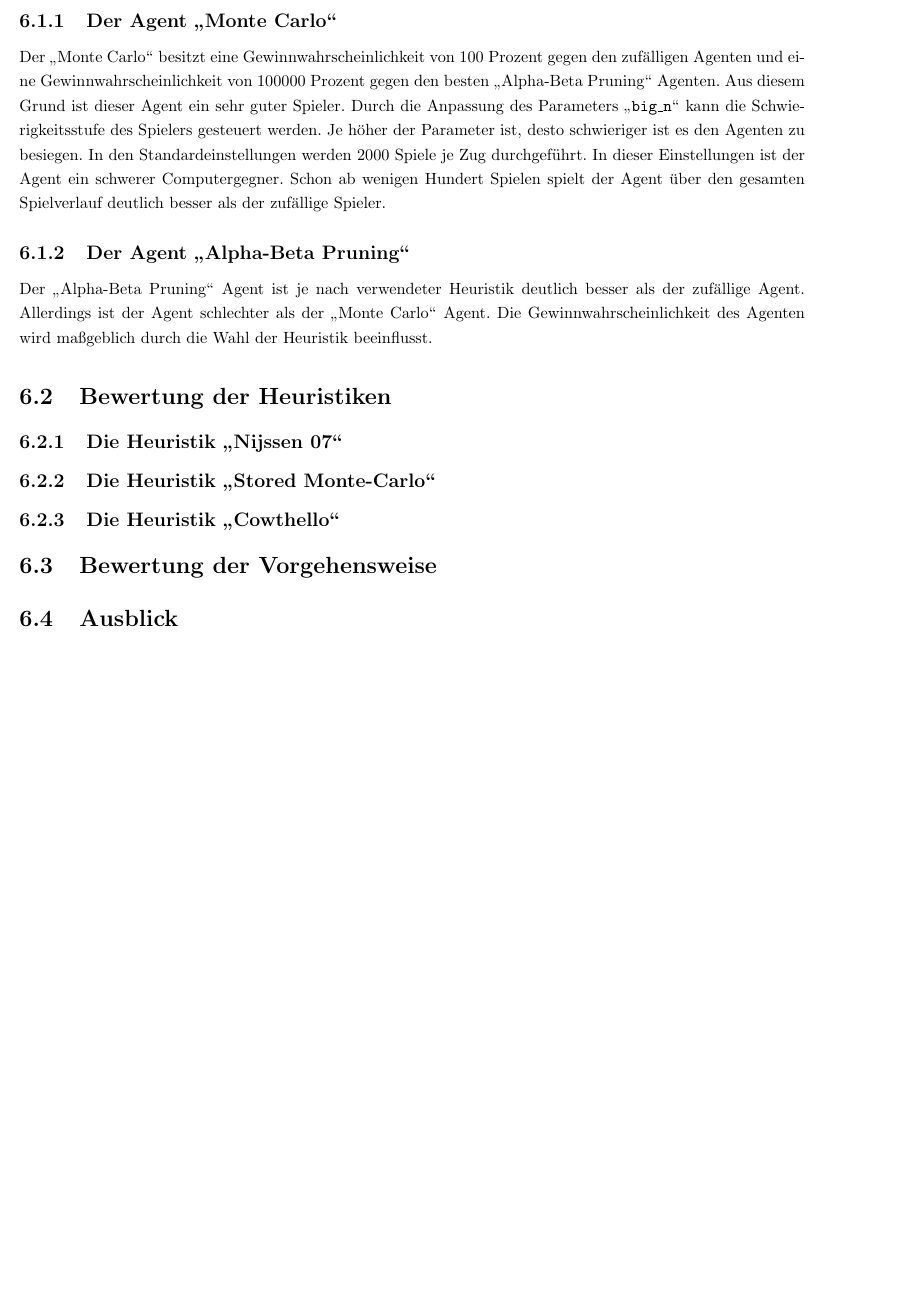
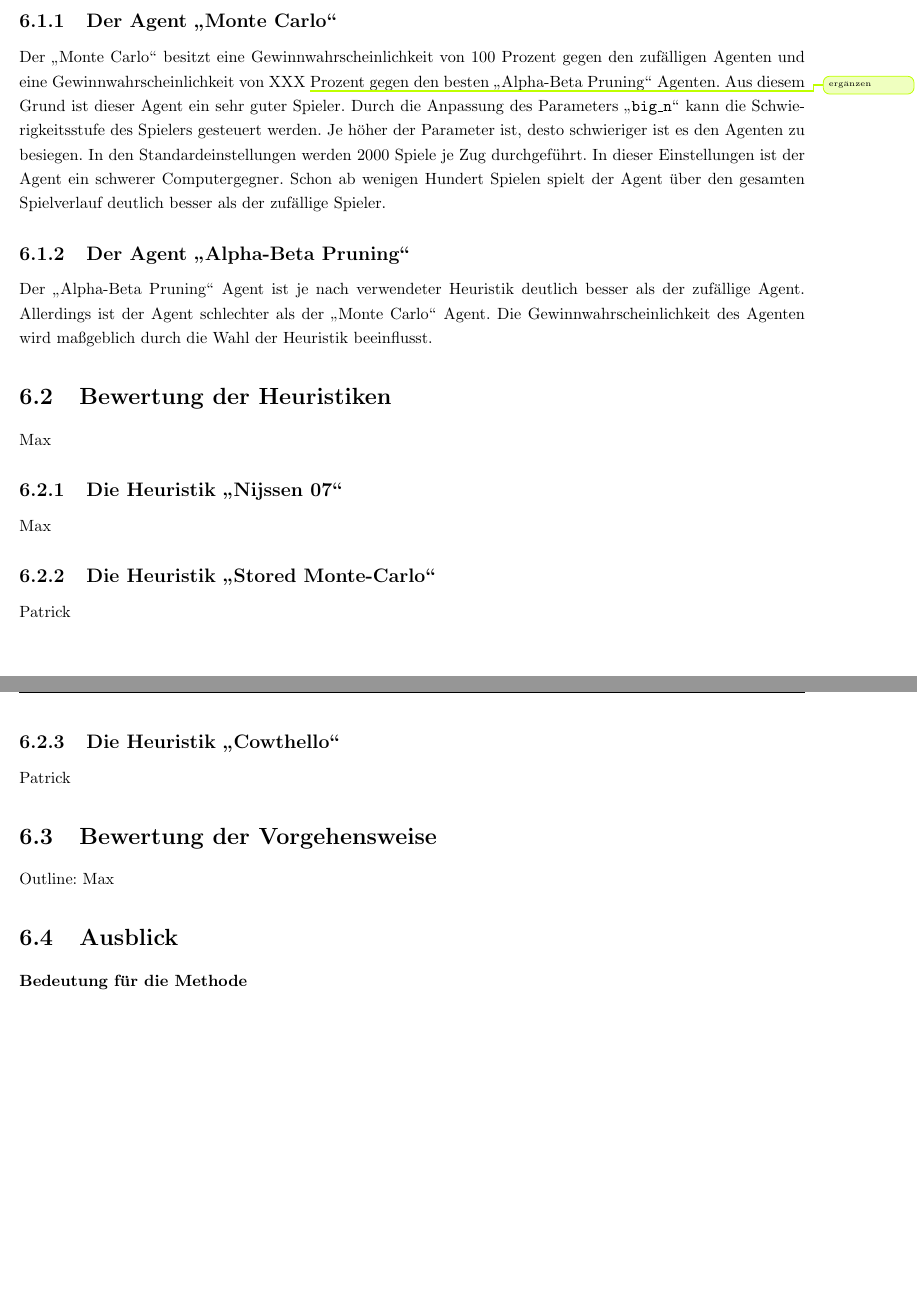
Before and after one commit to pm1997/othello, a LaTeX document (Paper/Bericht/Othello.tex, which reads Paper/Bericht/fazit.tex): part of page 43 of 57 before the commit and two parts of pages 43 and 44 of 58 after it, the two joined at a grey line, cut so that both start at the same text, the shorter picture padded with empty space. Compiled offline with pdfLaTeX.

Commit message:
Zuordnungen

```diff
--- a/Paper/Bericht/fazit.tex
+++ b/Paper/Bericht/fazit.tex
@@ -3,15 +3,21 @@
 \section{Bewertung der Agenten}
 In diesem Kapitel werden die Agenten \mxZitat{Monte Carlo} und \mxZitat{Alpha-Beta Pruning} verglichen.
 \subsection{Der Agent \mxZitat{Monte Carlo}}
-Der \mxZitat{Monte Carlo} besitzt eine Gewinnwahrscheinlichkeit von 100 Prozent gegen den zufälligen Agenten und eine Gewinnwahrscheinlichkeit von 100000 Prozent gegen den besten \mxZitat{Alpha-Beta Pruning} Agenten. Aus diesem Grund ist dieser Agent ein sehr guter Spieler. Durch die Anpassung des Parameters \code{big\_n} kann die Schwierigkeitsstufe des Spielers gesteuert werden. Je höher der Parameter ist, desto schwieriger ist es den Agenten zu besiegen. In den Standardeinstellungen werden 2000  Spiele je Zug durchgeführt. In dieser Einstellungen ist der Agent ein schwerer Computergegner. Schon ab wenigen Hundert Spielen spielt der Agent über den gesamten Spielverlauf deutlich besser als der zufällige Spieler.
+Der \mxZitat{Monte Carlo} besitzt eine Gewinnwahrscheinlichkeit von 100 Prozent gegen den zufälligen Agenten und eine Gewinnwahrscheinlichkeit von XXX \improvement{ergänzen} Prozent gegen den besten \mxZitat{Alpha-Beta Pruning} Agenten. Aus diesem Grund ist dieser Agent ein sehr guter Spieler. Durch die Anpassung des Parameters \code{big\_n} kann die Schwierigkeitsstufe des Spielers gesteuert werden. Je höher der Parameter ist, desto schwieriger ist es den Agenten zu besiegen. In den Standardeinstellungen werden 2000  Spiele je Zug durchgeführt. In dieser Einstellungen ist der Agent ein schwerer Computergegner. Schon ab wenigen Hundert Spielen spielt der Agent über den gesamten Spielverlauf deutlich besser als der zufällige Spieler.
 \subsection{Der Agent \mxZitat{Alpha-Beta Pruning}}
 Der \mxZitat{Alpha-Beta Pruning} Agent ist je nach verwendeter Heuristik deutlich besser als der zufällige Agent. Allerdings ist  der Agent schlechter als der \mxZitat{Monte Carlo} Agent. Die Gewinnwahrscheinlichkeit des Agenten wird maßgeblich durch die Wahl der Heuristik beeinflusst.
 
 \section{Bewertung der Heuristiken}
+Max
 \subsection{Die Heuristik \mxZitat{Nijssen 07}}
+Max
 \subsection{Die Heuristik \mxZitat{Stored Monte-Carlo}}
+Patrick
 \subsection{Die Heuristik \mxZitat{Cowthello}}
+Patrick
 
 \section{Bewertung der Vorgehensweise}
+Outline: Max
 
 \section{Ausblick}
+\paragraph{Bedeutung für die Methode}
```
Also changed, not shown: Paper/Bericht/evaluierung.tex (+1 -1 lines), Paper/Bericht/Othello.pdf.
